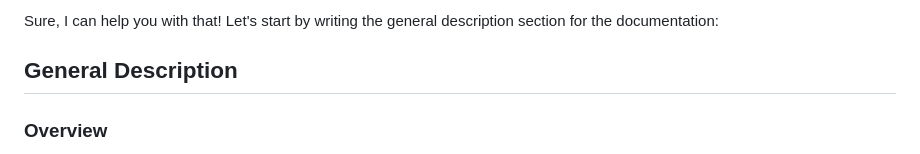
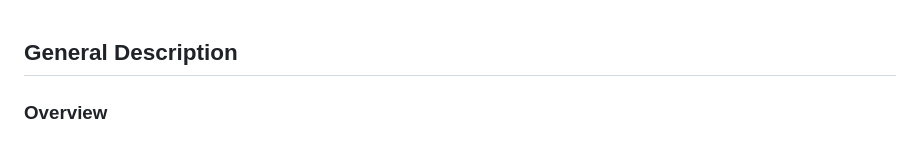
Before and after one commit to BelkisDjeffal/rbed, a Markdown page: README.md, the part around the change. Rendered like a GitHub page.

```diff
--- a/README.md
+++ b/README.md
@@ -1,5 +1,3 @@
-Sure, I can help you with that! Let's start by writing the general description section for the documentation:
-
 ## General Description
 
 ### Overview
```
